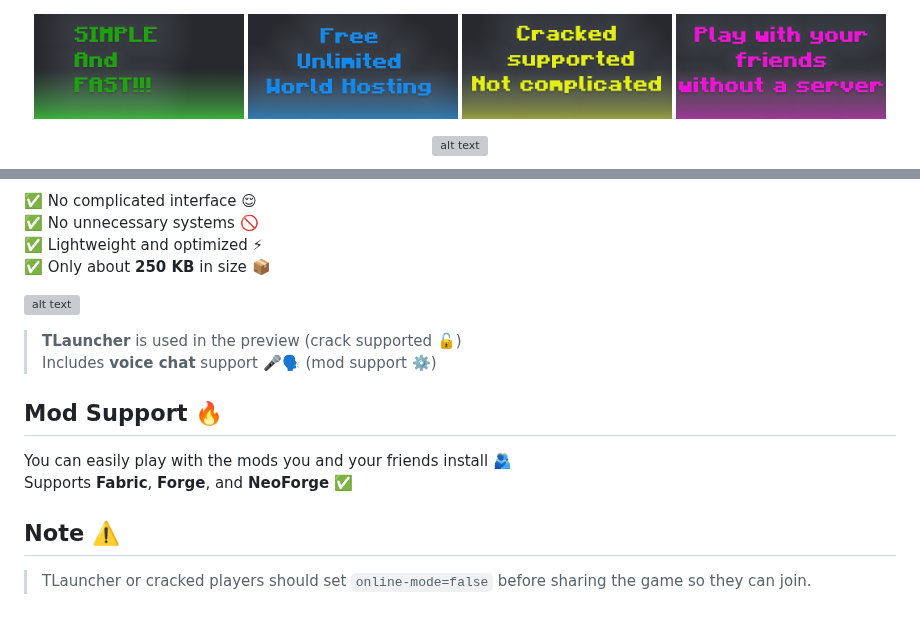
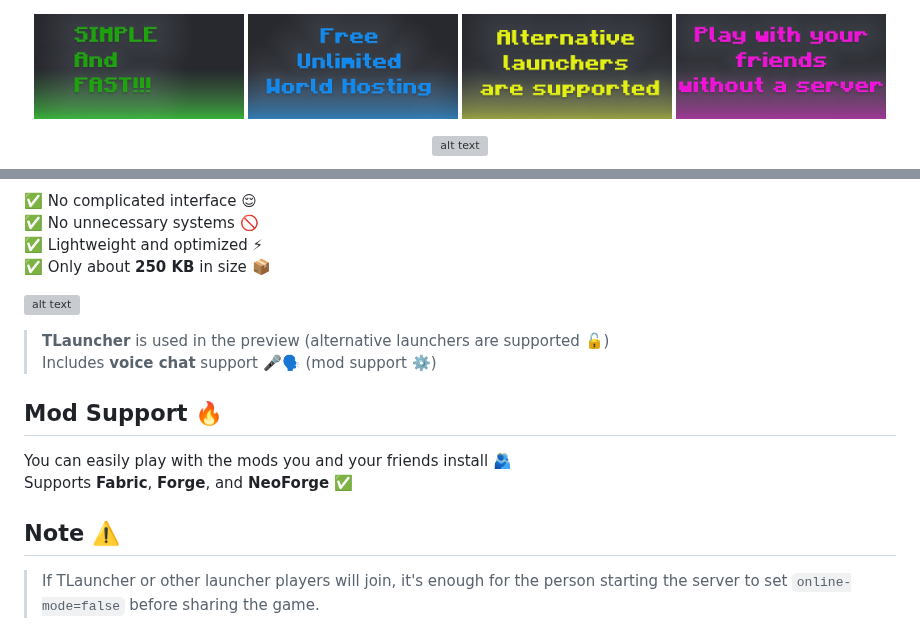
Before and after one commit to DeveloperKubilay/Safra, a Markdown page: readme.md, 2 parts joined by grey strips. GitHub-like rendering; pictures changed too: png/parca3.png; grey boxes are pictures that could not be loaded.

```diff
--- a/readme.md
+++ b/readme.md
@@ -23,7 +23,7 @@ Launch your Minecraft server in **2 clicks** and jump straight into the game
 
 ![alt text](https://raw.githubusercontent.com/DeveloperKubilay/Safra/refs/heads/assets/png/screenshot2.png)
 
-> **TLauncher** is used in the preview (crack supported 🔓)
+> **TLauncher** is used in the preview (alternative launchers are supported 🔓)
 > Includes **voice chat** support 🎤🗣️ (mod support ⚙️)
 
 ## Mod Support 🔥
@@ -33,7 +33,7 @@ Supports **Fabric**, **Forge**, and **NeoForge** ✅
 
 ## Note ⚠️
 
-> TLauncher or cracked players should set `online-mode=false` before sharing the game so they can join.
+> If TLauncher or other launcher players will join, it's enough for the person starting the server to set `online-mode=false` before sharing the game.
 
 ![alt text](https://raw.githubusercontent.com/DeveloperKubilay/Safra/refs/heads/assets/png/screenshot3.png)
 
```
Also changed, not shown: readme_tr.md (+2 -2 lines), png/screenshot4.png (added), png/screenshot5.png (added), png/screenshot6.png (added), png/screenshot7.png (added), 2 other files.
